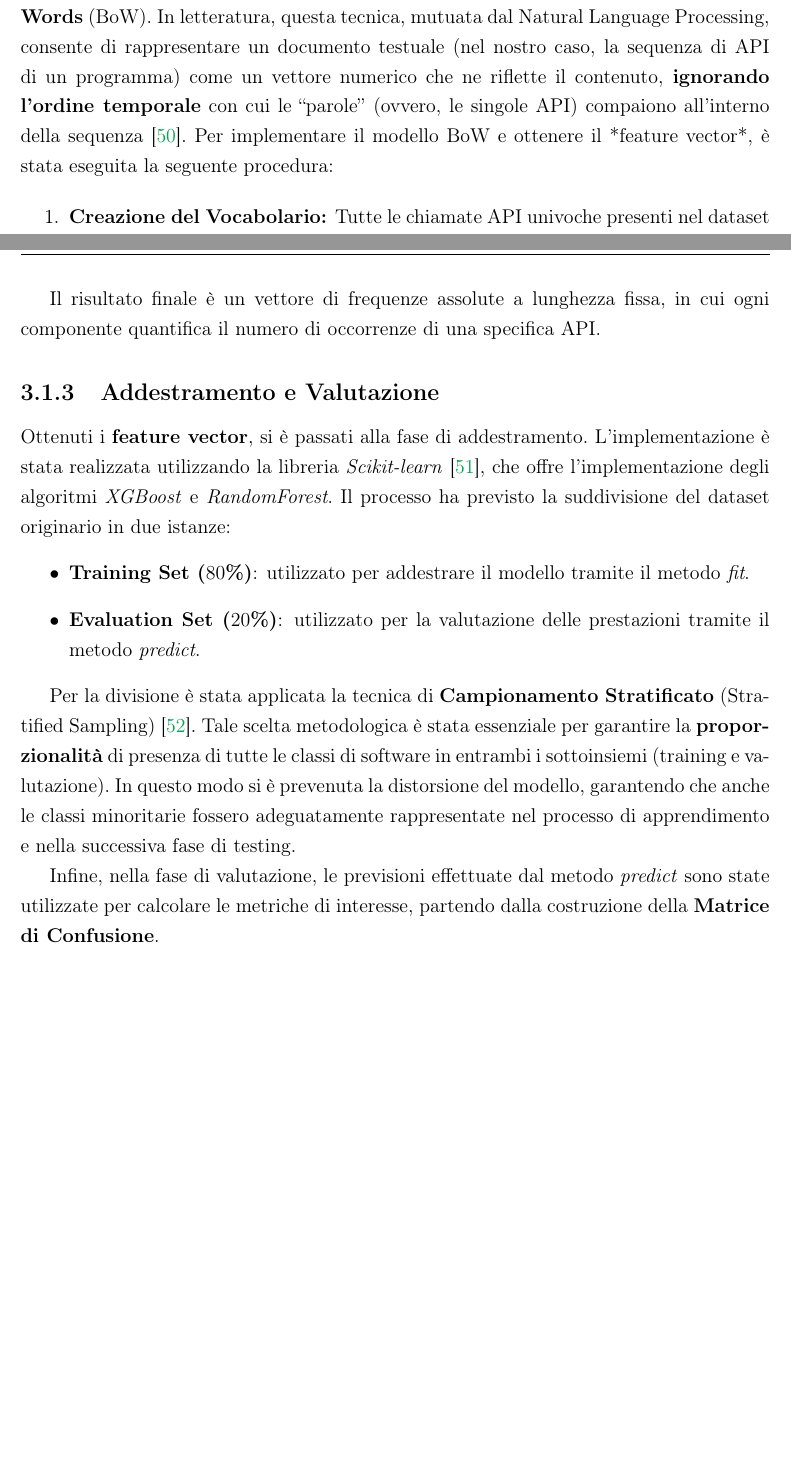
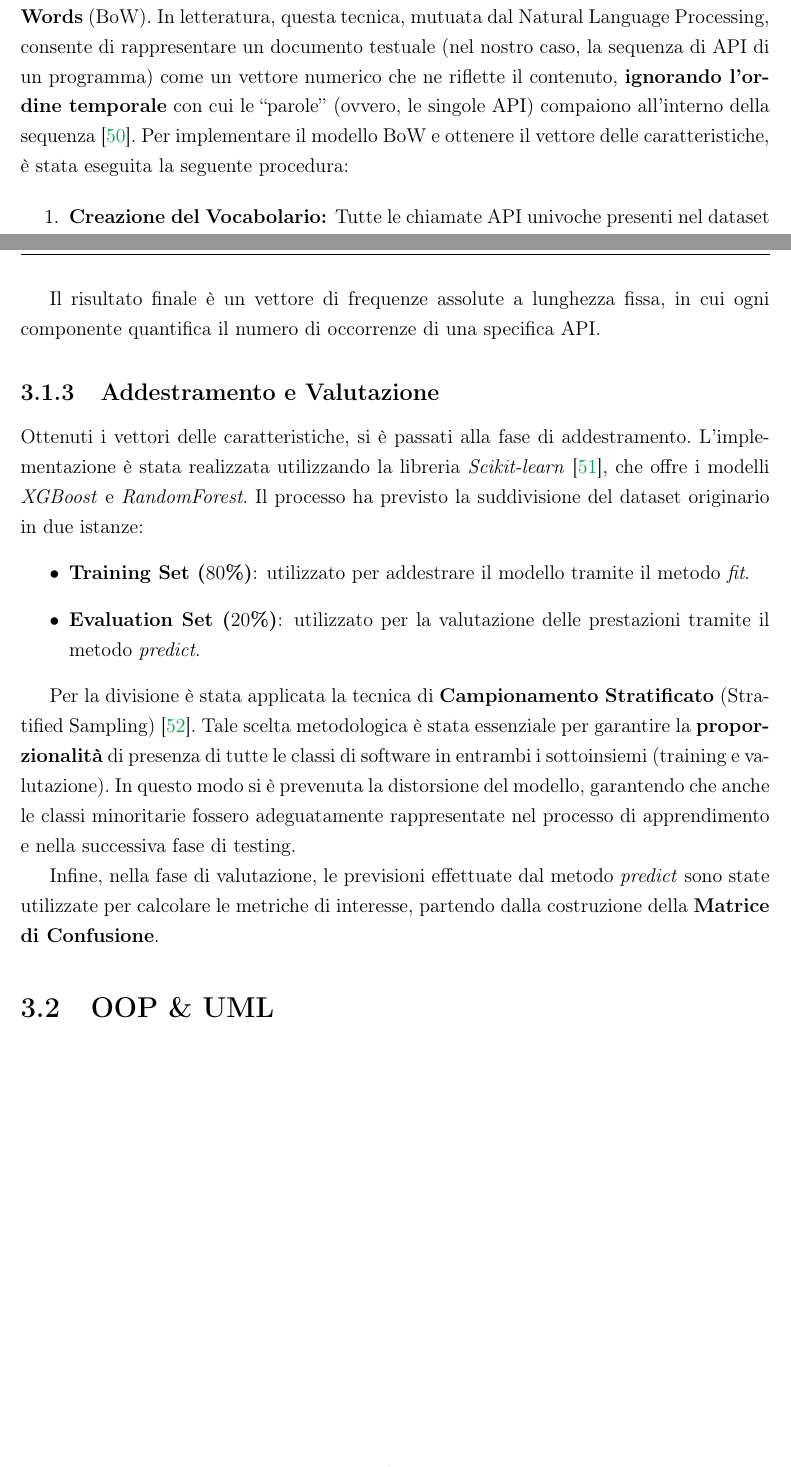
Before and after one commit to ThePino/ACPAMC-thesis, a LaTeX document (src/main.tex, which reads src/approccio-proposto/approccio-proposto.tex): two parts of pages 25 and 26 of 39, joined at a grey line, cut so that both start at the same text, the shorter picture padded with empty space. Compiled offline with pdfLaTeX.

Commit message:
fix(approccio-proposto): some minor fixes

```diff
--- a/src/approccio-proposto/approccio-proposto.tex
+++ b/src/approccio-proposto/approccio-proposto.tex
@@ -61,7 +61,7 @@ In letteratura, questa tecnica, mutuata dal Natural Language Processing,\
 consente di rappresentare un documento testuale (nel nostro caso, la sequenza di API di un programma)
 come un vettore numerico che ne riflette il contenuto, \textbf{ignorando l'ordine temporale} con cui le ``parole''\
 (ovvero, le singole API) compaiono all'interno della sequenza\mycite{Wikipedia_contributors_2025}.\
-Per implementare il modello BoW e ottenere il *feature vector*, è stata eseguita la seguente procedura:
+Per implementare il modello BoW e ottenere il vettore delle caratteristiche, è stata eseguita la seguente procedura:
 
 \begin{enumerate}
     \item \textbf{Creazione del Vocabolario:} Tutte le chiamate API univoche presenti nel dataset\
@@ -81,9 +81,9 @@ in cui ogni componente quantifica il numero di occorrenze di una specifica API.
 
 \subsection{Addestramento e Valutazione}
 
-Ottenuti i \textbf{feature vector}, si è passati alla fase di addestramento.\
+Ottenuti i vettori delle caratteristiche, si è passati alla fase di addestramento.\
 L'implementazione è stata realizzata utilizzando la libreria \textit{Scikit-learn}\mycite{scikit-learn},\
-che offre l'implementazione degli algoritmi \textit{XGBoost} e \textit{RandomForest}.\
+che offre i modelli \textit{XGBoost} e \textit{RandomForest}.\
 Il processo ha previsto la suddivisione del dataset originario in due istanze:
 \begin{itemize}
     \item \textbf{Training Set (\percc{80})}: utilizzato per addestrare il modello tramite il metodo \textit{fit}.
@@ -96,4 +96,7 @@ di software in entrambi i sottoinsiemi (training e valutazione).\
 In questo modo si è prevenuta la distorsione del modello, garantendo che anche le classi minoritarie\
 fossero adeguatamente rappresentate nel processo di apprendimento e nella successiva fase di testing.
 
-Infine, nella fase di valutazione, le previsioni effettuate dal metodo \textit{predict} sono state utilizzate per calcolare le metriche di interesse, partendo dalla costruzione della \textbf{Matrice di Confusione}.
+Infine, nella fase di valutazione, le previsioni effettuate dal metodo \textit{predict} sono state utilizzate\
+per calcolare le metriche di interesse, partendo dalla costruzione della \textbf{Matrice di Confusione}.
+
+\section{OOP \& UML}
```
Also changed, not shown: src/main.pdf.
